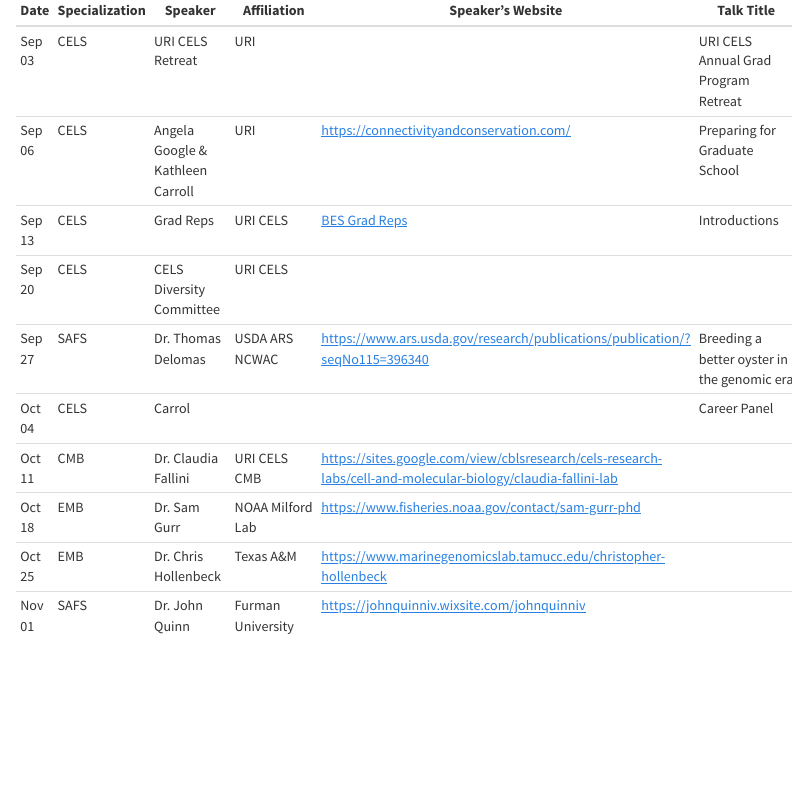
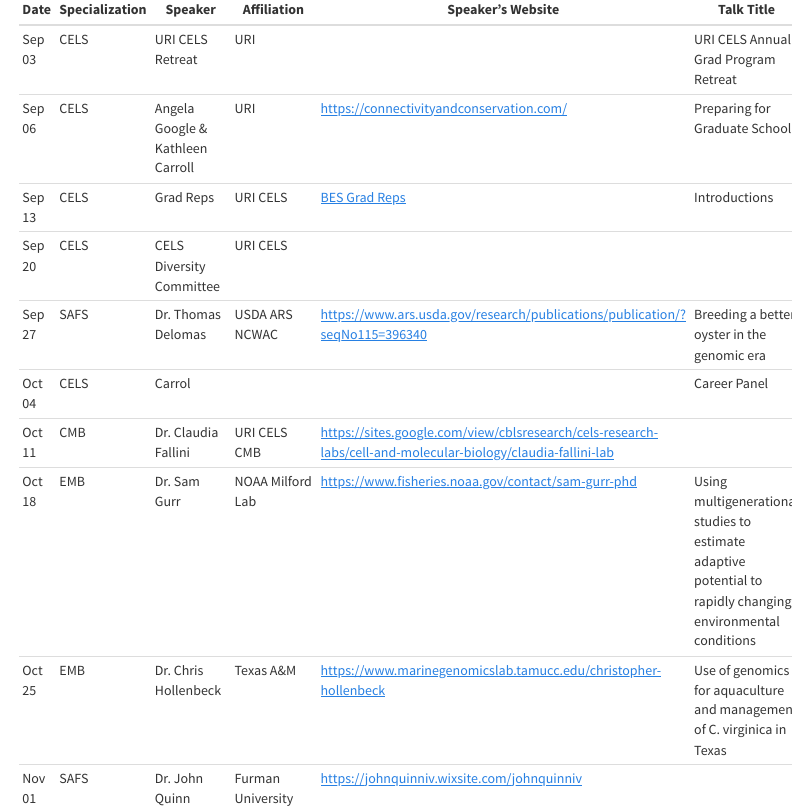
Before and after one commit to MarineEvoEcoLab/BES-Colloquium, a Quarto document (index.qmd): the page in a window 1100 px wide, from 390 px down. Rendered offline with R 4.5, knitr and Pandoc in place of Quarto, with nearby package versions; menus at the side of the page are left out.

Commit message:
Update index.qmd
Added Sam and Chris's talk titles

```diff
--- a/index.qmd
+++ b/index.qmd
@@ -20,8 +20,8 @@ The BES Colloquium Series is the research seminar series for the [College of Env
 | Sep 27| SAFS           | Dr. Thomas Delomas       | USDA ARS NCWAC             | https://www.ars.usda.gov/research/publications/publication/?seqNo115=396340 |  Breeding a better oyster in the genomic era | Marta Gomez-Chiarri |
 | Oct 04| CELS           | Carrol                   |                            |                                          |  Career Panel                |      |
 | Oct 11| CMB            | Dr. Claudia Fallini      | URI CELS CMB               | https://sites.google.com/view/cblsresearch/cels-research-labs/cell-and-molecular-biology/claudia-fallini-lab |                              |      |
-| Oct 18| EMB            | Dr. Sam Gurr             | NOAA Milford Lab           | https://www.fisheries.noaa.gov/contact/sam-gurr-phd |                              | Amy Zyck |
-| Oct 25| EMB            | Dr. Chris Hollenbeck     | Texas A&M                  | https://www.marinegenomicslab.tamucc.edu/christopher-hollenbeck |       | Jacob Green |
+| Oct 18| EMB            | Dr. Sam Gurr             | NOAA Milford Lab           | https://www.fisheries.noaa.gov/contact/sam-gurr-phd | Using multigenerational studies to estimate adaptive potential to rapidly changing environmental conditions | Amy Zyck |
+| Oct 25| EMB            | Dr. Chris Hollenbeck     | Texas A&M                  | https://www.marinegenomicslab.tamucc.edu/christopher-hollenbeck | Use of genomics for aquaculture and management of C. virginica in Texas | Jacob Green |
 | Nov 01| SAFS           | Dr. John Quinn           | Furman University          | https://johnquinniv.wixsite.com/johnquinniv |                           | Calla Pederson  |
 | Nov 08| EVES           | Dr. Sara Yeo             | University of Uta          | https://stemap.org/                      |  The Science of (Funny) Science Communication    | Amirali Momeni |
 | Nov 15| EVES           | Dr. Christina Verhagen   | Montclair University       | https://eps.rutgers.edu/people/graduate-students/graduate-student/774-christina-verhagen     | Exploring Unique Hydrothermal Environments for Tracers of Ancient Life | Roger Hart |
```
